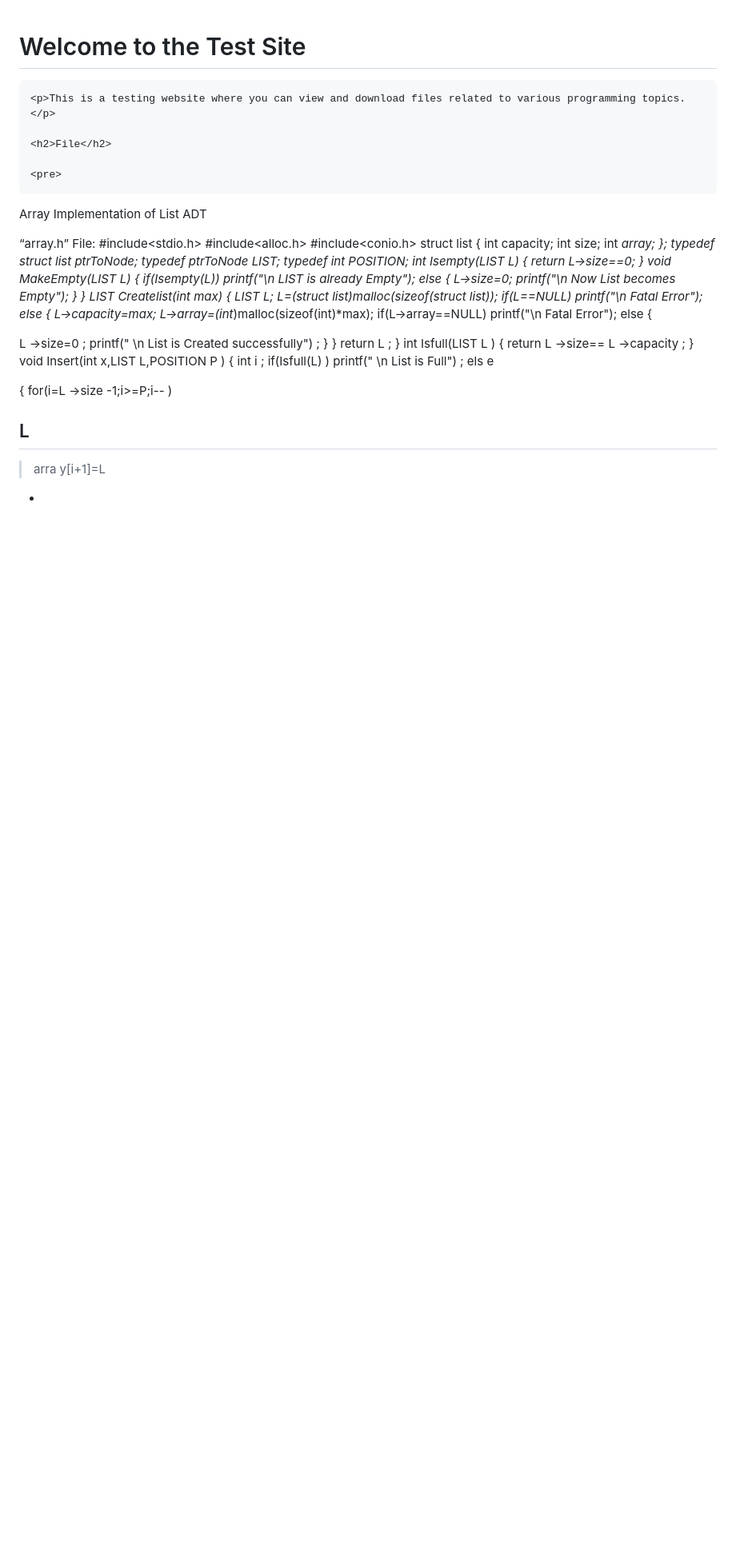
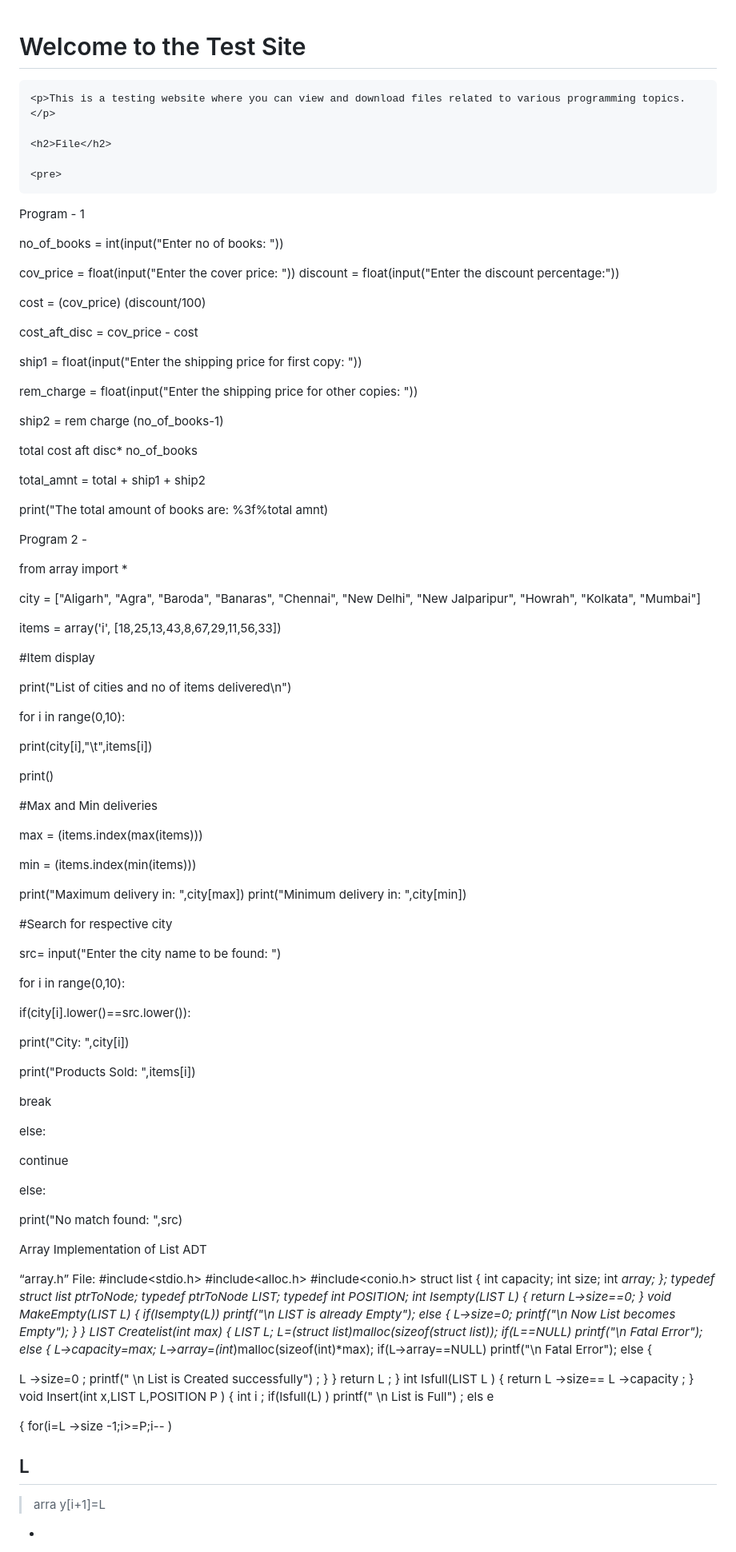
Before and after one commit to Madh911/devarea51, a Markdown page: README.md, the part around the change. Shown: that part at 80% size. GitHub-like rendering; blank space fills up the shorter version.

```diff
--- a/README.md
+++ b/README.md
@@ -18,6 +18,78 @@
     <h2>File</h2>
 
     <pre>
+
+
+Program - 1
+
+no_of_books = int(input("Enter no of books: "))
+
+cov_price = float(input("Enter the cover price: ")) discount = float(input("Enter the discount percentage:"))
+
+cost = (cov_price) (discount/100)
+
+cost_aft_disc = cov_price - cost
+
+ship1 = float(input("Enter the shipping price for first copy: "))
+
+rem_charge = float(input("Enter the shipping price for other copies: "))
+
+ship2 = rem charge (no_of_books-1)
+
+total cost aft disc* no_of_books
+
+total_amnt = total + ship1 + ship2
+
+print("The total amount of books are: %3f%total amnt)
+
+Program 2 -
+
+from array import *
+
+city = ["Aligarh", "Agra", "Baroda", "Banaras", "Chennai", "New Delhi", "New Jalparipur", "Howrah", "Kolkata", "Mumbai"]
+
+items = array('i', [18,25,13,43,8,67,29,11,56,33])
+
+#Item display
+
+print("List of cities and no of items delivered\n")
+
+for i in range(0,10):
+
+print(city[i],"\t",items[i])
+
+print()
+
+#Max and Min deliveries
+
+max = (items.index(max(items)))
+
+min = (items.index(min(items)))
+
+print("Maximum delivery in: ",city[max]) print("Minimum delivery in: ",city[min])
+
+#Search for respective city
+
+src= input("Enter the city name to be found: ")
+
+for i in range(0,10):
+
+if(city[i].lower()==src.lower()):
+
+print("City: ",city[i])
+
+print("Products Sold: ",items[i])
+
+break
+
+else:
+
+continue
+
+else:
+
+print("No match found: ",src)
+
 Array Implementation of List ADT
 
 “array.h” File:
```
